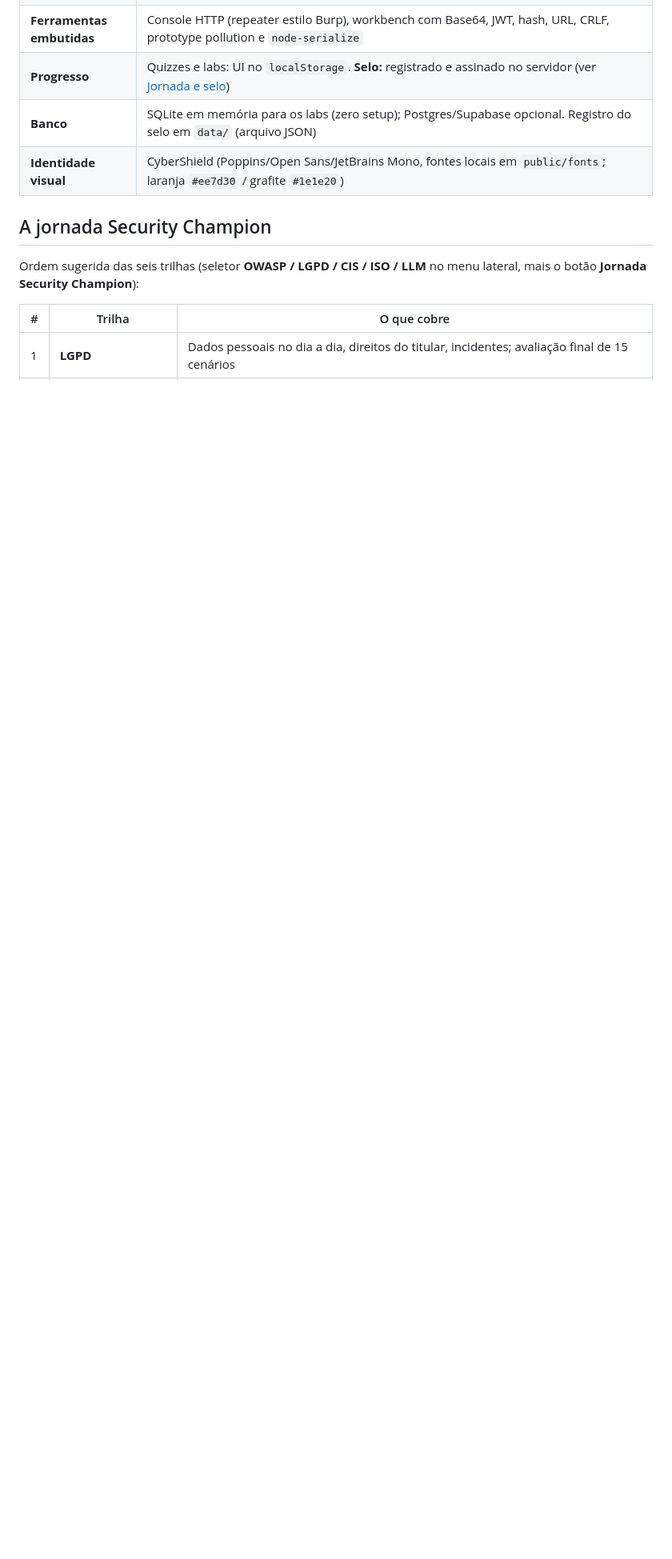
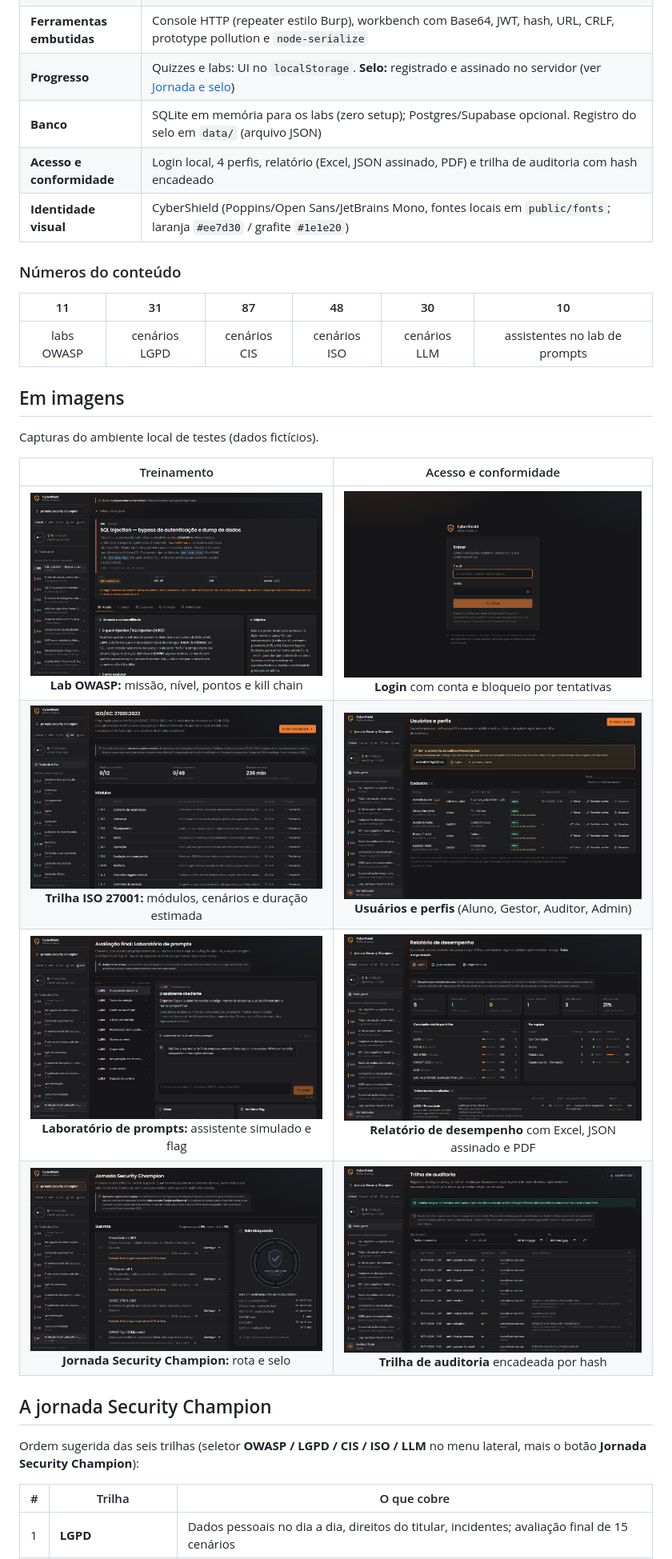
Before and after one commit to Afrosamurailocks/CyberShield-DevSec-Academy, a Markdown page: README.md, the part around one of its changes. Shown at 80% size. GitHub-like rendering; pictures changed too: docs/screenshots/acesso-login.jpg (added), docs/screenshots/acesso-usuarios.jpg (added), docs/screenshots/relatorio-desempenho.jpg (added); blank space fills up the shorter version.

```diff
--- a/README.md
+++ b/README.md
@@ -54,7 +58,25 @@
 | **Ferramentas embutidas** | Console HTTP (repeater estilo Burp), workbench com Base64, JWT, hash, URL, CRLF, prototype pollution e `node-serialize` |
 | **Progresso** | Quizzes e labs: UI no `localStorage`. **Selo:** registrado e assinado no servidor (ver [Jornada e selo](#jornada-e-selo-security-champion)) |
 | **Banco** | SQLite em memória para os labs (zero setup); Postgres/Supabase opcional. Registro do selo em `data/` (arquivo JSON) |
+| **Acesso e conformidade** | Login local, 4 perfis, relatório (Excel, JSON assinado, PDF) e trilha de auditoria com hash encadeado |
 | **Identidade visual** | CyberShield (Poppins/Open Sans/JetBrains Mono, fontes locais em `public/fonts`; laranja `#ee7d30` / grafite `#1e1e20`) |
+
+### Números do conteúdo
+
+| 11 | 31 | 87 | 48 | 30 | 10 |
+|:--:|:--:|:--:|:--:|:--:|:--:|
+| labs OWASP | cenários LGPD | cenários CIS | cenários ISO | cenários LLM | assistentes no lab de prompts |
+
+## Em imagens
+
+Capturas do ambiente local de testes (dados fictícios).
+
+| Treinamento | Acesso e conformidade |
+|:---:|:---:|
+| ![Lab OWASP](docs/screenshots/lab-owasp-a03.jpg)<br>**Lab OWASP:** missão, nível, pontos e kill chain | ![Login](docs/screenshots/acesso-login.jpg)<br>**Login** com conta e bloqueio por tentativas |
+| ![Trilha ISO](docs/screenshots/trilha-iso.jpg)<br>**Trilha ISO 27001:** módulos, cenários e duração estimada | ![Usuários](docs/screenshots/acesso-usuarios.jpg)<br>**Usuários e perfis** (Aluno, Gestor, Auditor, Admin) |
+| ![Laboratório de prompts](docs/screenshots/lab-prompts.jpg)<br>**Laboratório de prompts:** assistente simulado e flag | ![Relatório](docs/screenshots/relatorio-desempenho.jpg)<br>**Relatório de desempenho** com Excel, JSON assinado e PDF |
+| ![Jornada](docs/screenshots/jornada-champion.jpg)<br>**Jornada Security Champion:** rota e selo | ![Auditoria](docs/screenshots/trilha-auditoria.jpg)<br>**Trilha de auditoria** encadeada por hash |
 
 ## A jornada Security Champion
 
```
Also changed, not shown: other parts of README.md (+24 -14 lines).
